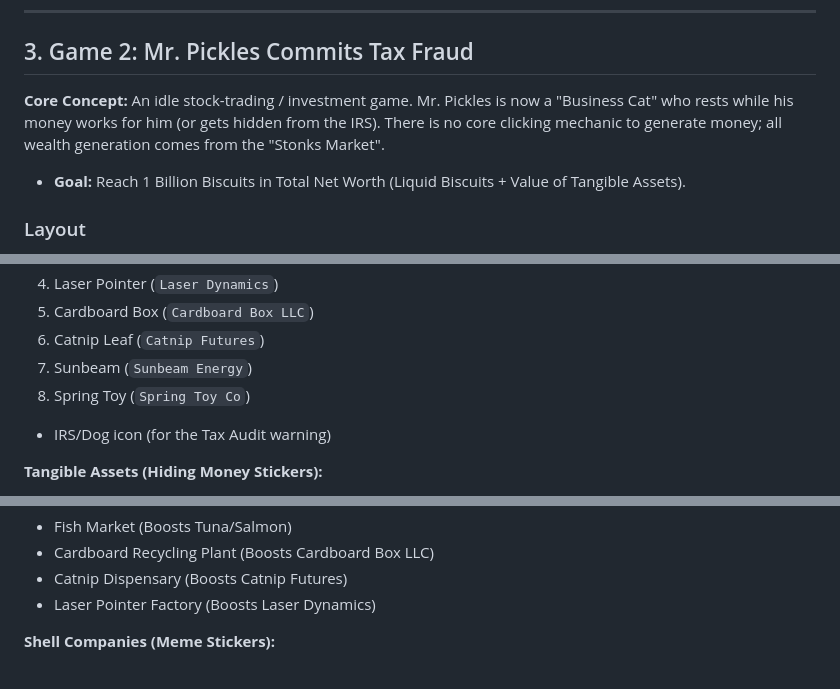
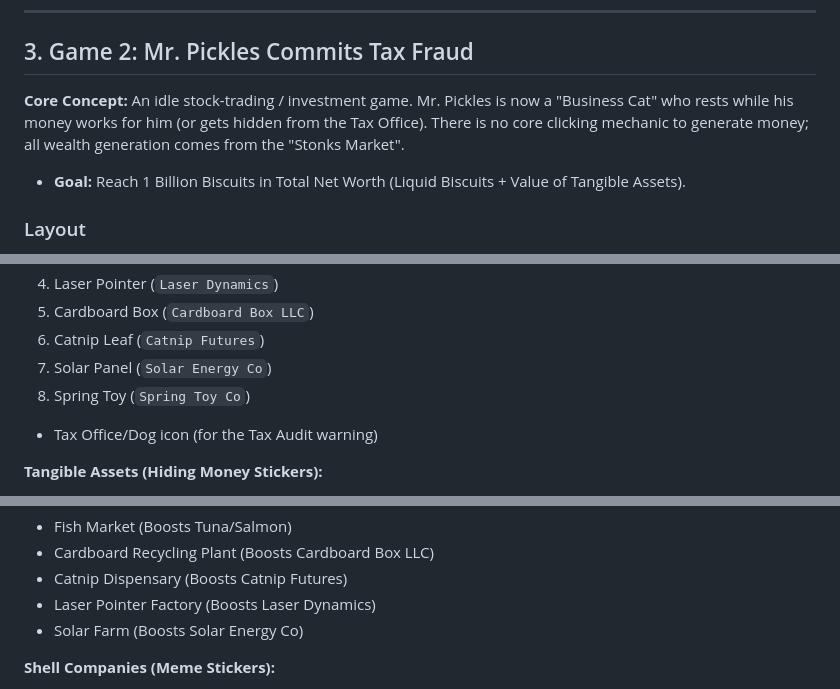
Before and after one commit to evilspyboy/PickleClicker, a Markdown page: DESIGN.md, 3 parts joined by grey strips. Drawn GitHub-style.

```diff
--- a/DESIGN.md
+++ b/DESIGN.md
@@ -27,7 +27,7 @@ The application will launch into a **Hub Screen** where the player can choose wh
 ---
 
 ## 3. Game 2: Mr. Pickles Commits Tax Fraud
-**Core Concept:** An idle stock-trading / investment game. Mr. Pickles is now a "Business Cat" who rests while his money works for him (or gets hidden from the IRS). There is no core clicking mechanic to generate money; all wealth generation comes from the "Stonks Market".
+**Core Concept:** An idle stock-trading / investment game. Mr. Pickles is now a "Business Cat" who rests while his money works for him (or gets hidden from the Tax Office). There is no core clicking mechanic to generate money; all wealth generation comes from the "Stonks Market".
 - **Goal:** Reach 1 Billion Biscuits in Total Net Worth (Liquid Biscuits + Value of Tangible Assets).
 
 ### Layout
@@ -87,9 +101,9 @@ Since Game 2 is currently in the design phase, the following assets need to be c
 4. Laser Pointer (`Laser Dynamics`)
 5. Cardboard Box (`Cardboard Box LLC`)
 6. Catnip Leaf (`Catnip Futures`)
-7. Sunbeam (`Sunbeam Energy`)
+7. Solar Panel (`Solar Energy Co`)
 8. Spring Toy (`Spring Toy Co`)
-- IRS/Dog icon (for the Tax Audit warning)
+- Tax Office/Dog icon (for the Tax Audit warning)
 
 **Tangible Assets (Hiding Money Stickers):**
 - Fancy Sports Car (or Cardboard Box shaped like a car)
@@ -103,6 +117,7 @@ Since Game 2 is currently in the design phase, the following assets need to be c
 - Cardboard Recycling Plant (Boosts Cardboard Box LLC)
 - Catnip Dispensary (Boosts Catnip Futures)
 - Laser Pointer Factory (Boosts Laser Dynamics)
+- Solar Farm (Boosts Solar Energy Co)
 
 **Shell Companies (Meme Stickers):**
 - A Literal Shell Company (A stand selling seashells)
```
Also changed, not shown: other parts of DESIGN.md (+24 -10 lines).
